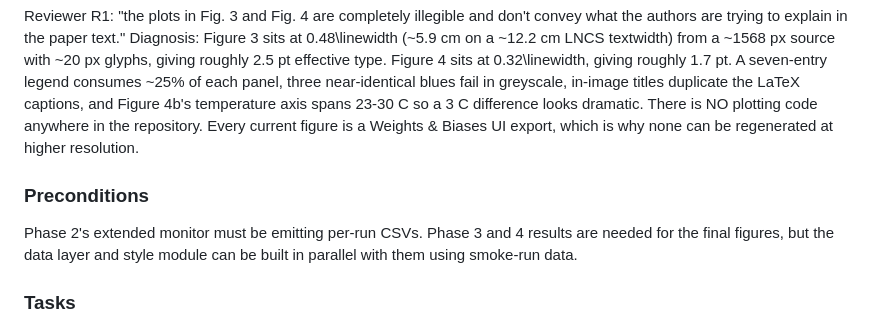
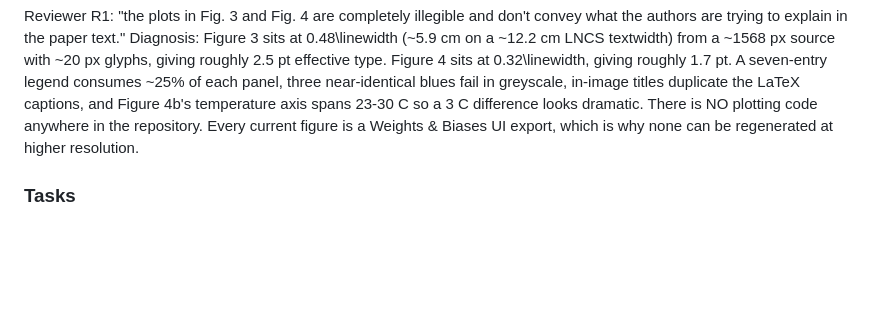
Before and after one commit to Przemyslaw11/BeyondBackpropagation, a Markdown page: phase-prompts.md, the part around the change. Drawn GitHub-style; blank space fills up the shorter version.

Commit message:
docs(phase5): drop the superseded preconditions block
It described Phase 2 and Phase 4 as still in flight and suggested building against smoke-run data, which the new block at the top of the section contradicts.

```diff
--- a/phase-prompts.md
+++ b/phase-prompts.md
@@ -1034,11 +1034,6 @@ and Figure 4b's temperature axis spans 23-30 C so a 3 C difference looks dramati
 There is NO plotting code anywhere in the repository. Every current figure is a Weights &
 Biases UI export, which is why none can be regenerated at higher resolution.
 
-### Preconditions
-Phase 2's extended monitor must be emitting per-run CSVs. Phase 3 and 4 results are needed
-for the final figures, but the data layer and style module can be built in parallel with
-them using smoke-run data.
-
 ### Tasks
 1. BUILD THE DATA LAYER. **The per-run summary record already exists and is populated** —
    Phase 2 built it and there are now 712 ladder JSONs, 109 Phase 4 JSONs and 1027 NVML
```
